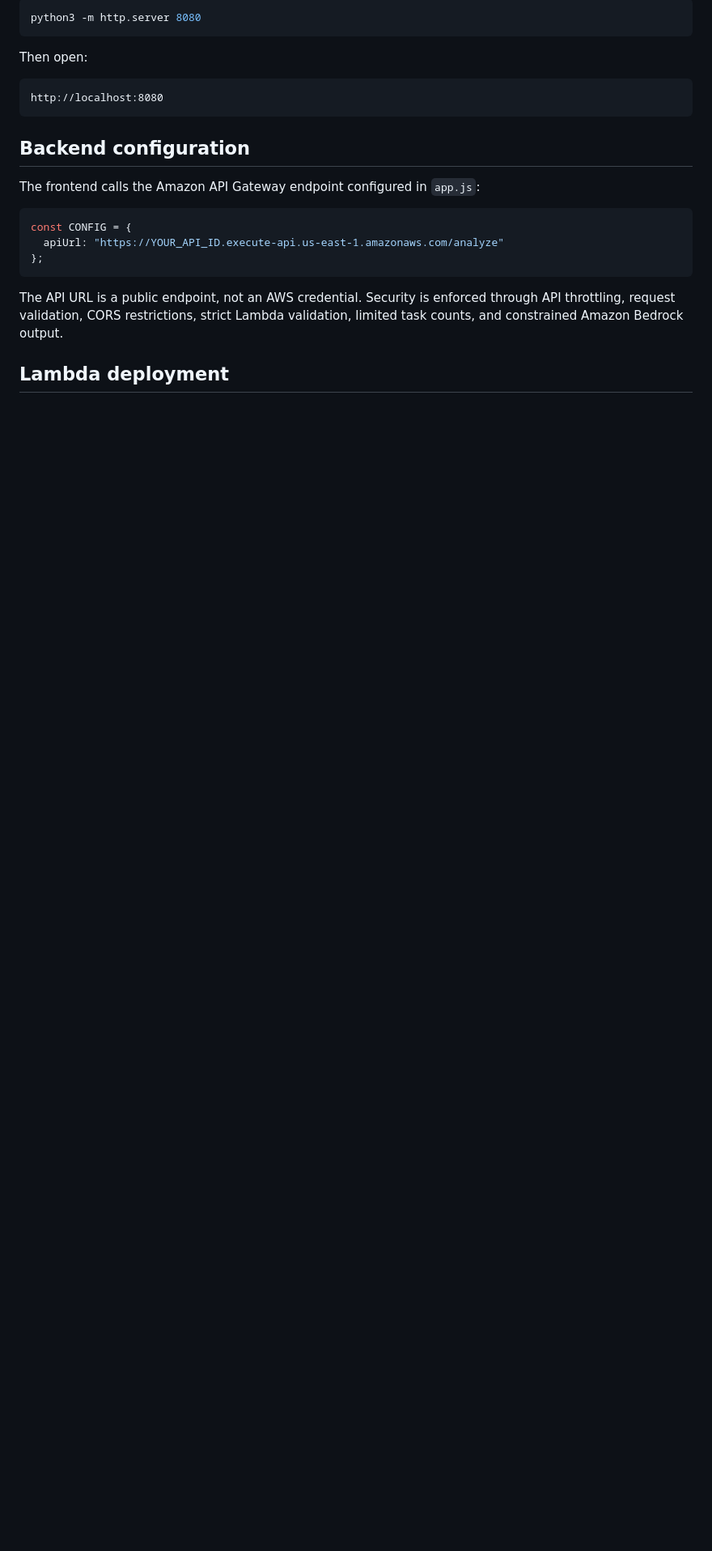
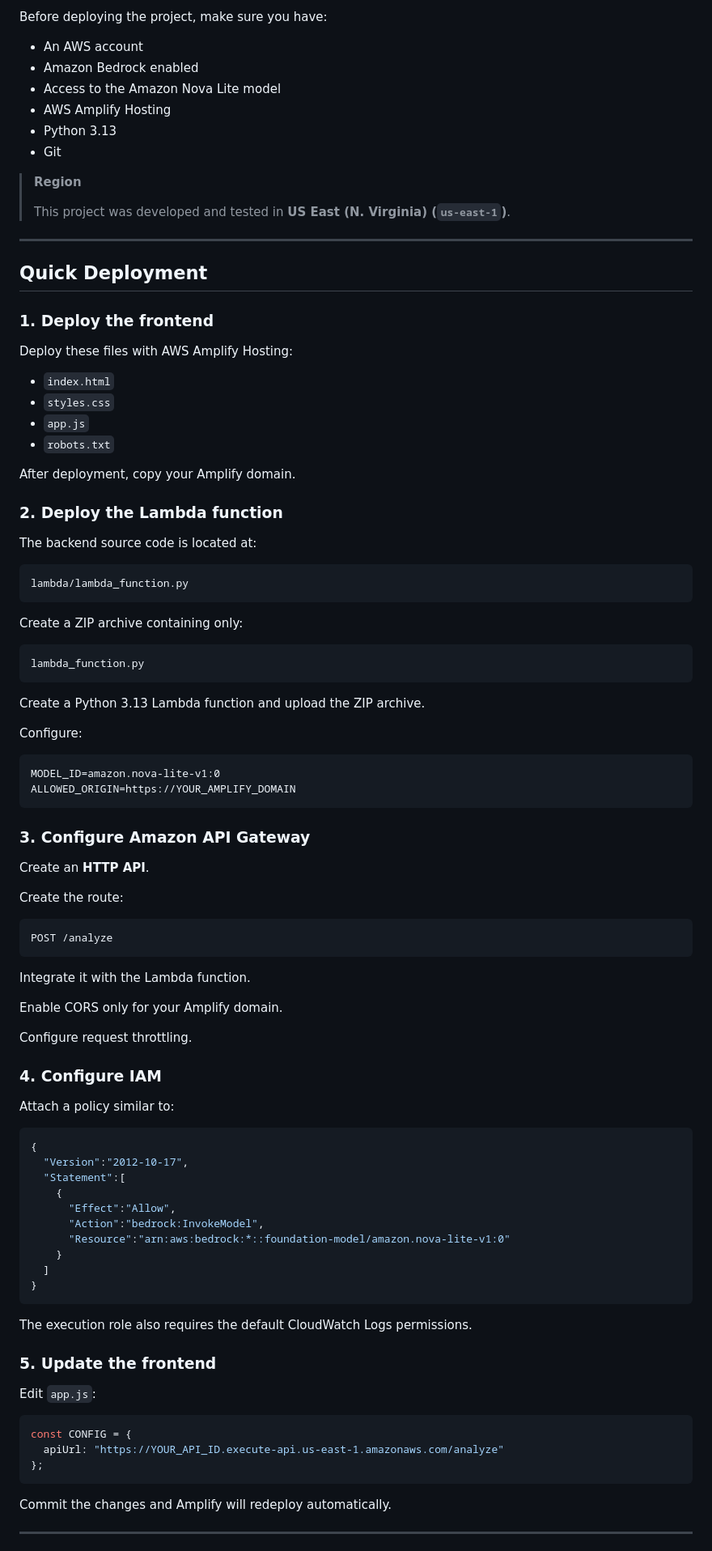
Before and after one commit to edu-lara/priority-compass-ai, a Markdown page: README.md, the part around one of its changes. Shown at 81% size. GitHub-like rendering; blank space fills up the shorter version.

Commit message:
update: README

````diff
--- a/README.md
+++ b/README.md
@@ -102,17 +129,93 @@ Start a local static server:
 
-```bash
-python3 -m http.server 8080
+Before deploying the project, make sure you have:
+
+- An AWS account
+- Amazon Bedrock enabled
+- Access to the Amazon Nova Lite model
+- AWS Amplify Hosting
+- Python 3.13
+- Git
+
+> **Region**
+>
+> This project was developed and tested in **US East (N. Virginia) (`us-east-1`)**.
+
+---
+
+## Quick Deployment
+
+### 1. Deploy the frontend
+
+Deploy these files with AWS Amplify Hosting:
+
+- `index.html`
+- `styles.css`
+- `app.js`
+- `robots.txt`
+
+After deployment, copy your Amplify domain.
+
+### 2. Deploy the Lambda function
+
+The backend source code is located at:
+
+```text
+lambda/lambda_function.py
 ```
 
-Then open:
+Create a ZIP archive containing only:
 
 ```text
-http://localhost:8080
+lambda_function.py
 ```
 
-## Backend configuration
+Create a Python 3.13 Lambda function and upload the ZIP archive.
 
-The frontend calls the Amazon API Gateway endpoint configured in `app.js`:
+Configure:
+
+```text
+MODEL_ID=amazon.nova-lite-v1:0
+ALLOWED_ORIGIN=https://YOUR_AMPLIFY_DOMAIN
+```
+
+### 3. Configure Amazon API Gateway
+
+Create an **HTTP API**.
+
+Create the route:
+
+```text
+POST /analyze
+```
+
+Integrate it with the Lambda function.
+
+Enable CORS only for your Amplify domain.
+
+Configure request throttling.
+
+### 4. Configure IAM
+
+Attach a policy similar to:
+
+```json
+{
+  "Version":"2012-10-17",
+  "Statement":[
+    {
+      "Effect":"Allow",
+      "Action":"bedrock:InvokeModel",
+      "Resource":"arn:aws:bedrock:*::foundation-model/amazon.nova-lite-v1:0"
+    }
+  ]
+}
+```
+
+The execution role also requires the default CloudWatch Logs permissions.
+
+### 5. Update the frontend
+
+Edit `app.js`:
 
 ```javascript
 const CONFIG = {
@@ -120,7 +223,7 @@ const CONFIG = {
 };
 ```
 
-The API URL is a public endpoint, not an AWS credential. Security is enforced through API throttling, request validation, CORS restrictions, strict Lambda validation, limited task counts, and constrained Amazon Bedrock output.
+Commit the changes and Amplify will redeploy automatically.
 
-## Lambda deployment
+---
 
````
Also changed, not shown: other parts of README.md (+92 -62 lines).
